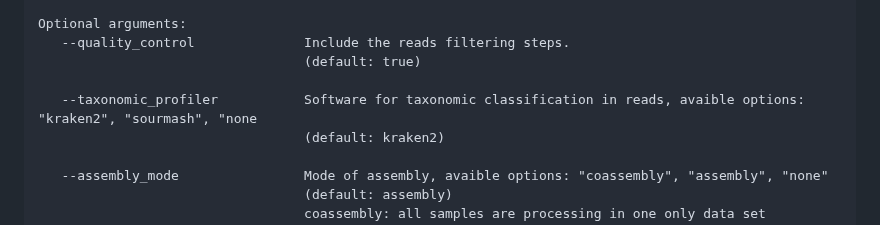
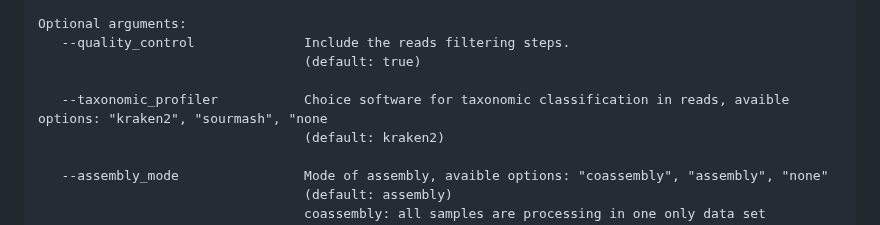
Before and after one commit to gene2dis/BugBuster, a Markdown page: README.md, the part around the change. Rendered like a GitHub page.

```diff
--- a/README.md
+++ b/README.md
@@ -154,7 +154,7 @@ Optional arguments:
    --quality_control              Include the reads filtering steps.
                                   (default: true)
 
-   --taxonomic_profiler           Software for taxonomic classification in reads, avaible options: "kraken2", "sourmash", "none
+   --taxonomic_profiler           Choice software for taxonomic classification in reads, avaible options: "kraken2", "sourmash", "none
                                   (default: kraken2)
 
    --assembly_mode                Mode of assembly, avaible options: "coassembly", "assembly", "none"
```
